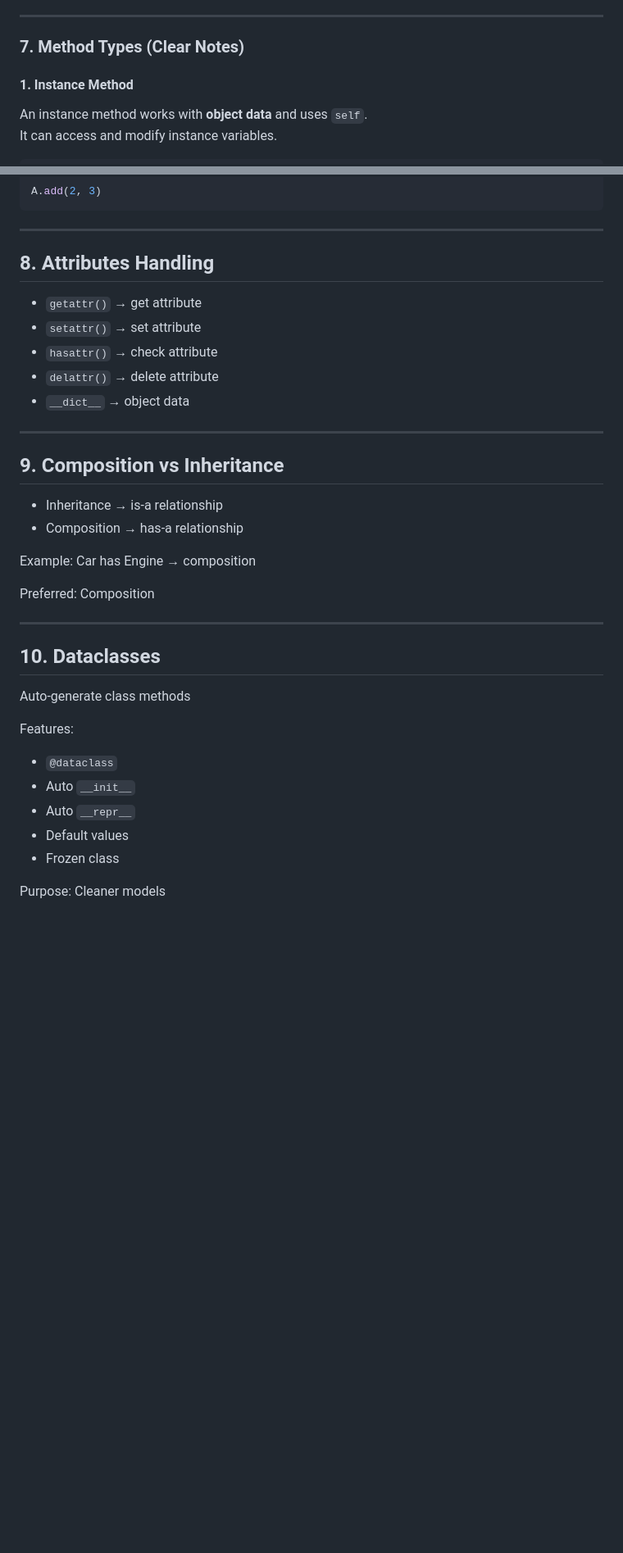
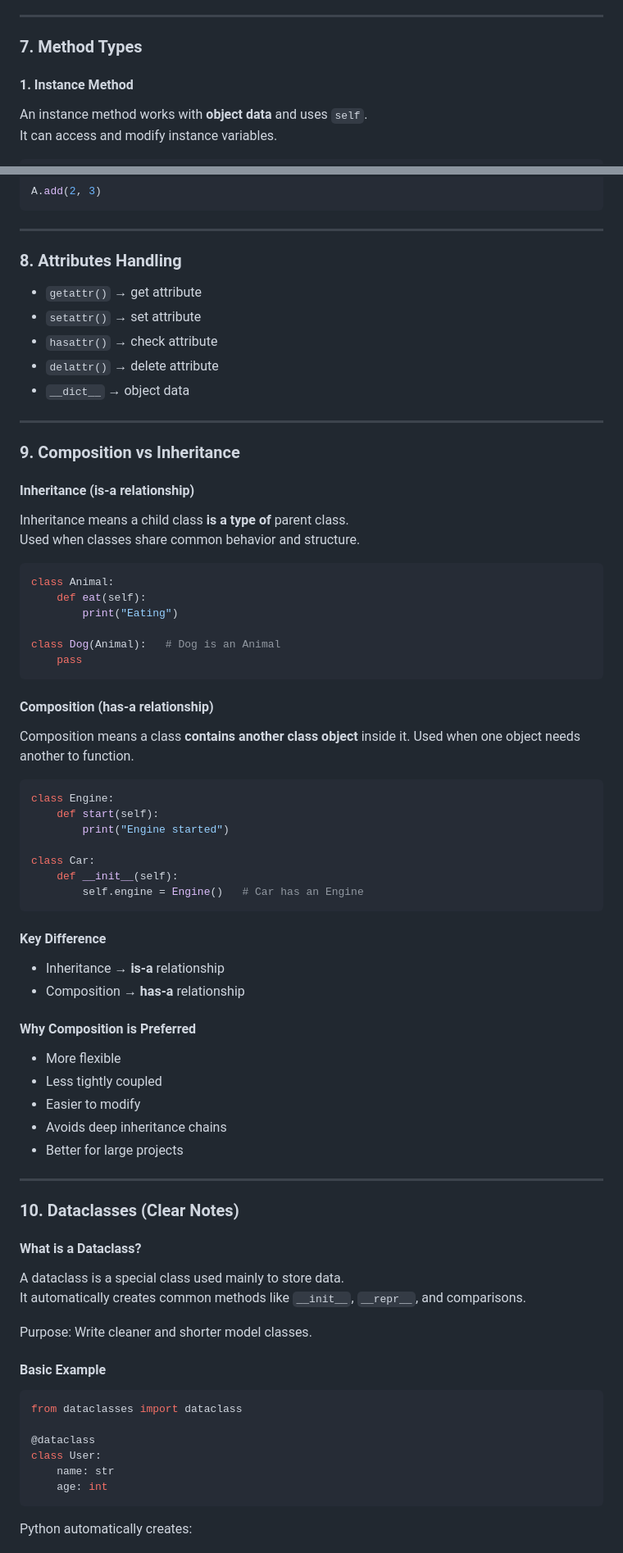
Before and after one commit to Dharshini279/Django-Practical-Learning, a Markdown page: Basics/Python-OOPs.md, 2 parts joined by grey strips. Shown at 82% size. Drawn GitHub-style; blank space fills up the shorter version.

`````diff
--- a/Basics/Python-OOPs.md
+++ b/Basics/Python-OOPs.md
@@ -597,7 +597,7 @@ def __next__(self):
 
 ---
 
-### 7. Method Types (Clear Notes)
+### 7. Method Types
 
 #### 1. Instance Method
 An instance method works with **object data** and uses `self`.
@@ -655,7 +655,7 @@ A.add(2, 3)
 ```
 ---
 
-## 8. Attributes Handling
+### 8. Attributes Handling
 - `getattr()` → get attribute
 - `setattr()` → set attribute
 - `hasattr()` → check attribute
@@ -664,25 +664,68 @@ A.add(2, 3)
 
 ---
 
-## 9. Composition vs Inheritance
-- Inheritance → is-a relationship
-- Composition → has-a relationship
+### 9. Composition vs Inheritance
 
-Example:
-Car has Engine → composition
+#### Inheritance (is-a relationship)
+Inheritance means a child class **is a type of** parent class.
+Used when classes share common behavior and structure.
 
-Preferred: Composition
+```python
+class Animal:
+    def eat(self):
+        print("Eating")
+
+class Dog(Animal):   # Dog is an Animal
+    pass
+````
+
+#### Composition (has-a relationship)
+
+Composition means a class **contains another class object** inside it.
+Used when one object needs another to function.
+
+```python
+class Engine:
+    def start(self):
+        print("Engine started")
+
+class Car:
+    def __init__(self):
+        self.engine = Engine()   # Car has an Engine
+```
+
+#### Key Difference
+
+* Inheritance → **is-a** relationship
+* Composition → **has-a** relationship
+
+#### Why Composition is Preferred
+
+* More flexible
+* Less tightly coupled
+* Easier to modify
+* Avoids deep inheritance chains
+* Better for large projects
 
 ---
 
-## 10. Dataclasses
-Auto-generate class methods
+### 10. Dataclasses (Clear Notes)
 
-Features:
-- `@dataclass`
-- Auto `__init__`
-- Auto `__repr__`
-- Default values
-- Frozen class
+#### What is a Dataclass?
+A dataclass is a special class used mainly to store data.
+It automatically creates common methods like `__init__`, `__repr__`, and comparisons.
 
-Purpose: Cleaner models
+Purpose: Write cleaner and shorter model classes.
+
+#### Basic Example
+```python
+from dataclasses import dataclass
+
+@dataclass
+class User:
+    name: str
+    age: int
+````
+
+Python automatically creates:
+
`````
Also changed, not shown: other parts of Basics/Python-OOPs.md (+167 -65 lines).
